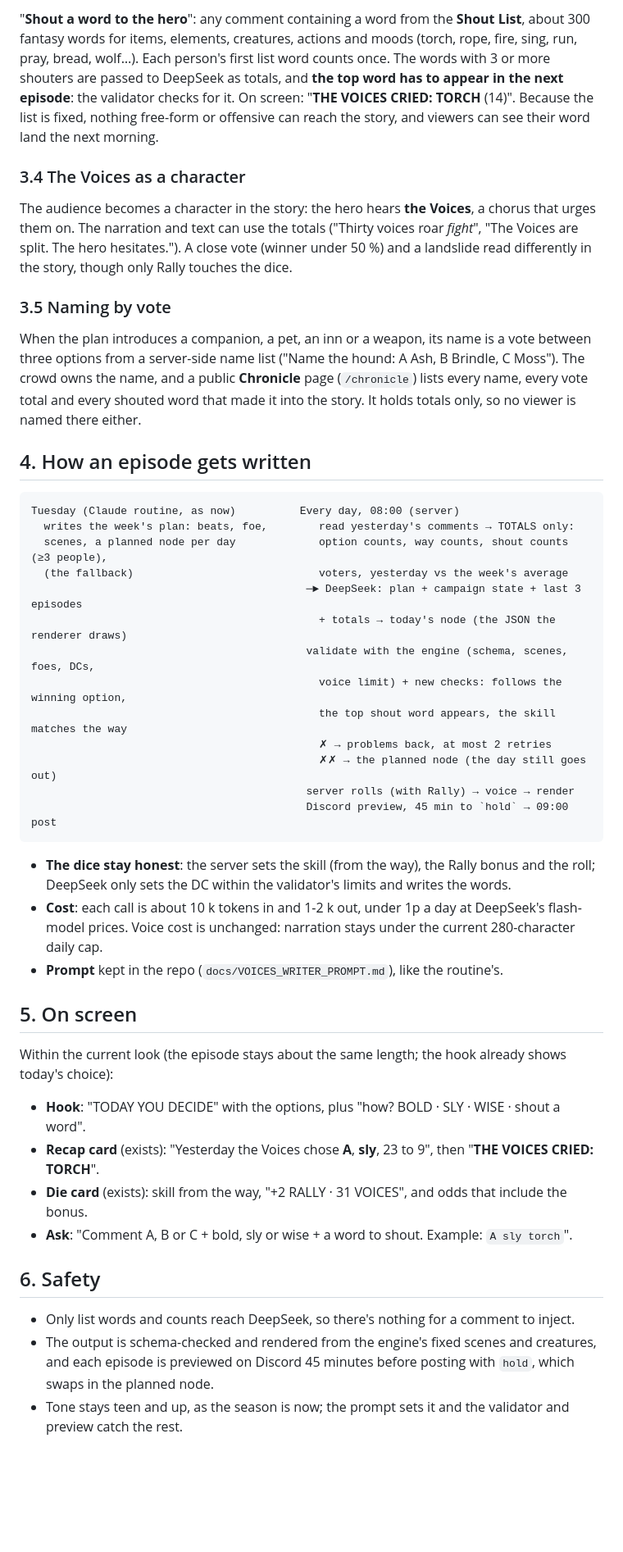
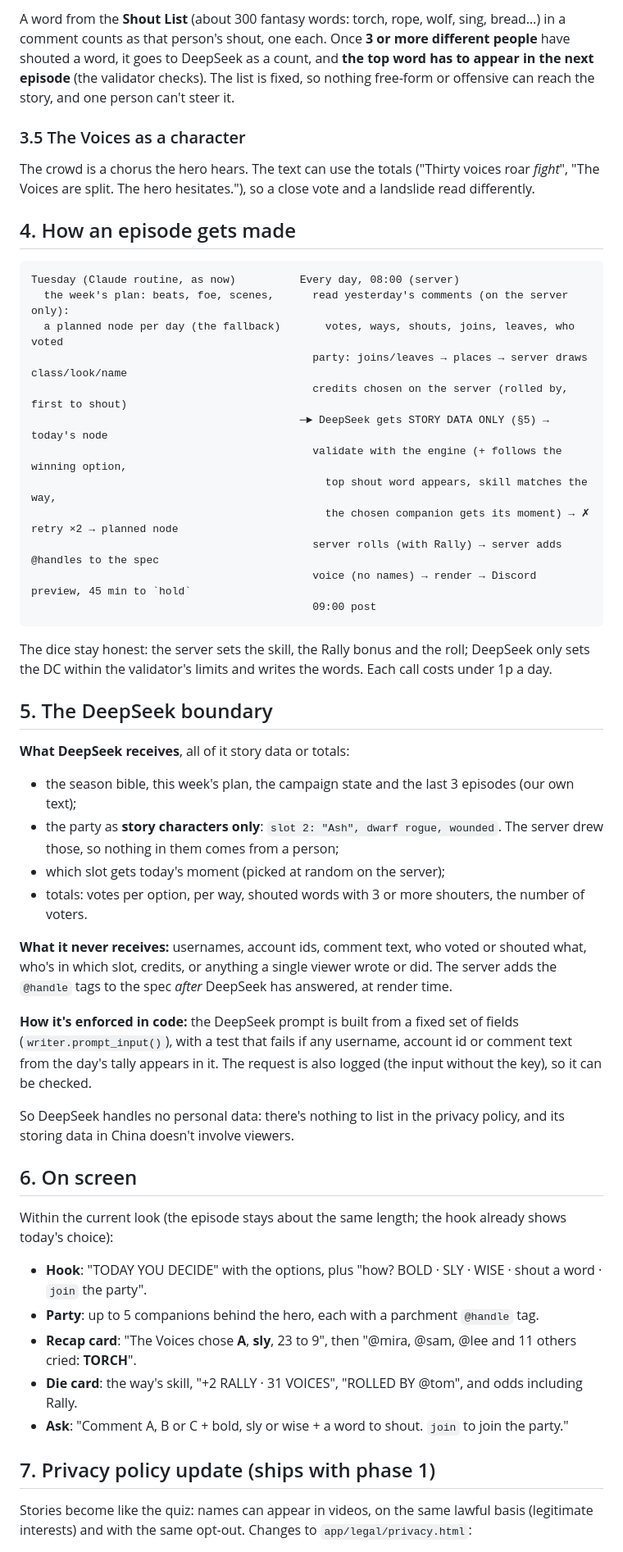
Before and after one commit to Stayingfalse/TechNews-Bot, a Markdown page: docs/VOICES_STORY_PLAN.md, the part around one of its changes. Shown at 82% size. Rendered like a GitHub page; blank space fills up the shorter version.

````diff
--- a/docs/VOICES_STORY_PLAN.md
+++ b/docs/VOICES_STORY_PLAN.md
@@ -71,63 +77,69 @@ friend. The thresholds go up as the channel grows, so it stays a goal rather tha
 
-"**Shout a word to the hero**": any comment containing a word from the **Shout List**, about 300
-fantasy words for items, elements, creatures, actions and moods (torch, rope, fire, sing, run, pray, bread,
-wolf…). Each person's first list word counts once. The words with 3 or more shouters are passed to DeepSeek
-as totals, and **the top word has to appear in the next episode**: the validator checks for it. On
-screen: "**THE VOICES CRIED: TORCH** (14)". Because the list is fixed, nothing free-form or offensive can
-reach the story, and viewers can see their word land the next morning.
+A word from the **Shout List** (about 300 fantasy words: torch, rope, wolf, sing, bread…) in a comment
+counts as that person's shout, one each. Once **3 or more different people** have shouted a word, it
+goes to DeepSeek as a count, and **the top word has to appear in the next episode** (the validator
+checks). The list is fixed, so nothing free-form or offensive can reach the story, and one person
+can't steer it.
 
-### 3.4 The Voices as a character
+### 3.5 The Voices as a character
 
-The audience becomes a character in the story: the hero hears **the Voices**, a chorus that urges
-them on. The narration and text can use the totals ("Thirty voices roar *fight*", "The Voices are
-split. The hero hesitates."). A close vote (winner under 50 %) and a landslide read differently in the story, though
-only Rally touches the dice.
+The crowd is a chorus the hero hears. The text can use the totals ("Thirty voices roar *fight*",
+"The Voices are split. The hero hesitates."), so a close vote and a landslide read differently.
 
-### 3.5 Naming by vote
-
-When the plan introduces a companion, a pet, an inn or a weapon, its name is a vote between three options
-from a server-side name list ("Name the hound: A Ash, B Brindle, C Moss"). The crowd owns the name,
-and a public **Chronicle** page (`/chronicle`) lists every name, every vote total and every shouted
-word that made it into the story. It holds totals only, so no viewer is named there either.
-
-## 4. How an episode gets written
+## 4. How an episode gets made
 
 ```
 Tuesday (Claude routine, as now)          Every day, 08:00 (server)
-  writes the week's plan: beats, foe,        read yesterday's comments → TOTALS only:
-  scenes, a planned node per day             option counts, way counts, shout counts (≥3 people),
-  (the fallback)                             voters, yesterday vs the week's average
-                                           ─► DeepSeek: plan + campaign state + last 3 episodes
-                                             + totals → today's node (the JSON the renderer draws)
-                                           validate with the engine (schema, scenes, foes, DCs,
-                                             voice limit) + new checks: follows the winning option,
-                                             the top shout word appears, the skill matches the way
-                                             ✗ → problems back, at most 2 retries
-                                             ✗✗ → the planned node (the day still goes out)
-                                           server rolls (with Rally) → voice → render
-                                           Discord preview, 45 min to `hold` → 09:00 post
+  the week's plan: beats, foe, scenes,      read yesterday's comments (on the server only):
+  a planned node per day (the fallback)       votes, ways, shouts, joins, leaves, who voted
+                                            party: joins/leaves → places → server draws class/look/name
+                                            credits chosen on the server (rolled by, first to shout)
+                                          ─► DeepSeek gets STORY DATA ONLY (§5) → today's node
+                                            validate with the engine (+ follows the winning option,
+                                              top shout word appears, skill matches the way,
+                                              the chosen companion gets its moment) → ✗ retry ×2 → planned node
+                                            server rolls (with Rally) → server adds @handles to the spec
+                                            voice (no names) → render → Discord preview, 45 min to `hold`
+                                            09:00 post
 ```
 
-- **The dice stay honest**: the server sets the skill (from the way), the Rally bonus and the roll;
-  DeepSeek only sets the DC within the validator's limits and writes the words.
-- **Cost**: each call is about 10 k tokens in and 1-2 k out, under 1p a day at DeepSeek's flash-model
-  prices. Voice cost is unchanged: narration stays under the current 280-character daily cap.
-- **Prompt** kept in the repo (`docs/VOICES_WRITER_PROMPT.md`), like the routine's.
+The dice stay honest: the server sets the skill, the Rally bonus and the roll; DeepSeek only sets
+the DC within the validator's limits and writes the words. Each call costs under 1p a day.
 
-## 5. On screen
+## 5. The DeepSeek boundary
+
+**What DeepSeek receives**, all of it story data or totals:
+
+- the season bible, this week's plan, the campaign state and the last 3 episodes (our own text);
+- the party as **story characters only**: `slot 2: "Ash", dwarf rogue, wounded`. The server drew those,
+  so nothing in them comes from a person;
+- which slot gets today's moment (picked at random on the server);
+- totals: votes per option, per way, shouted words with 3 or more shouters, the number of voters.
+
+**What it never receives:** usernames, account ids, comment text, who voted or shouted what,
+who's in which slot, credits, or anything a single viewer wrote or did. The server adds the
+`@handle` tags to the spec *after* DeepSeek has answered, at render time.
+
+**How it's enforced in code:** the DeepSeek prompt is built from a fixed set of fields
+(`writer.prompt_input()`), with a test that fails if any username, account id or comment text from
+the day's tally appears in it. The request is also logged (the input without the key), so it can
+be checked.
+
+So DeepSeek handles no personal data: there's nothing to list in the privacy policy, and its
+storing data in China doesn't involve viewers.
+
+## 6. On screen
 
 Within the current look (the episode stays about the same length; the hook already shows today's choice):
 
-- **Hook**: "TODAY YOU DECIDE" with the options, plus "how? BOLD · SLY · WISE · shout a word".
-- **Recap card** (exists): "Yesterday the Voices chose **A**, **sly**, 23 to 9", then
-  "**THE VOICES CRIED: TORCH**".
-- **Die card** (exists): skill from the way, "+2 RALLY · 31 VOICES", and odds that include the bonus.
-- **Ask**: "Comment A, B or C + bold, sly or wise + a word to shout. Example: `A sly torch`".
+- **Hook**: "TODAY YOU DECIDE" with the options, plus "how? BOLD · SLY · WISE · shout a word · `join` the party".
+- **Party**: up to 5 companions behind the hero, each with a parchment `@handle` tag.
+- **Recap card**: "The Voices chose **A**, **sly**, 23 to 9", then "@mira, @sam, @lee and 11 others cried: **TORCH**".
+- **Die card**: the way's skill, "+2 RALLY · 31 VOICES", "ROLLED BY @tom", and odds including Rally.
+- **Ask**: "Comment A, B or C + bold, sly or wise + a word to shout. `join` to join the party."
 
-## 6. Safety
+## 7. Privacy policy update (ships with phase 1)
 
-- Only list words and counts reach DeepSeek, so there's nothing for a comment to inject.
-- The output is schema-checked and rendered from the engine's fixed scenes and creatures, and each
-  episode is previewed on Discord 45 minutes before posting with `hold`, which swaps in the planned node.
-- Tone stays teen and up, as the season is now; the prompt sets it and the validator and preview catch the rest.
+Stories become like the quiz: names can appear in videos, on the same lawful basis (legitimate
+interests) and with the same opt-out. Changes to `app/legal/privacy.html`:
 
````
Also changed, not shown: other parts of docs/VOICES_STORY_PLAN.md (+89 -62 lines).
